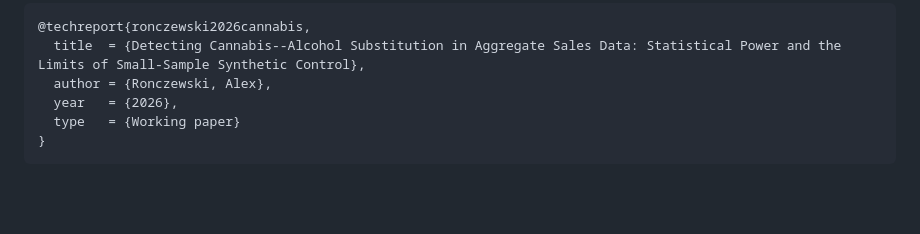
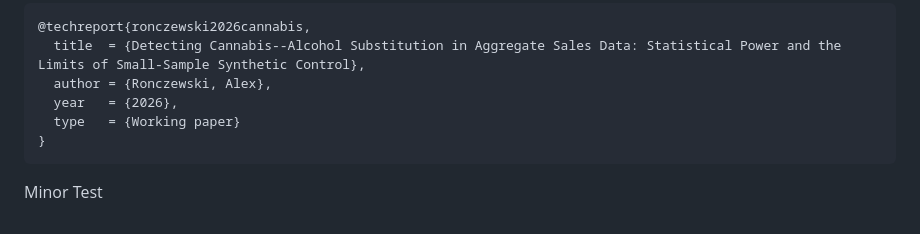
Before and after one commit to Alexr951/Cannabis_Alcohol_Substitution, a Markdown page: README.md, the part around the change. Drawn GitHub-style; blank space fills up the shorter version.

Commit message:
Minor test edit to README

````diff
--- a/README.md
+++ b/README.md
@@ -84,3 +84,4 @@ and in-text number is generated by `cannabis_alcohol_scm.ipynb` from `Results/cs
   type   = {Working paper}
 }
 ```
+Minor Test
````
